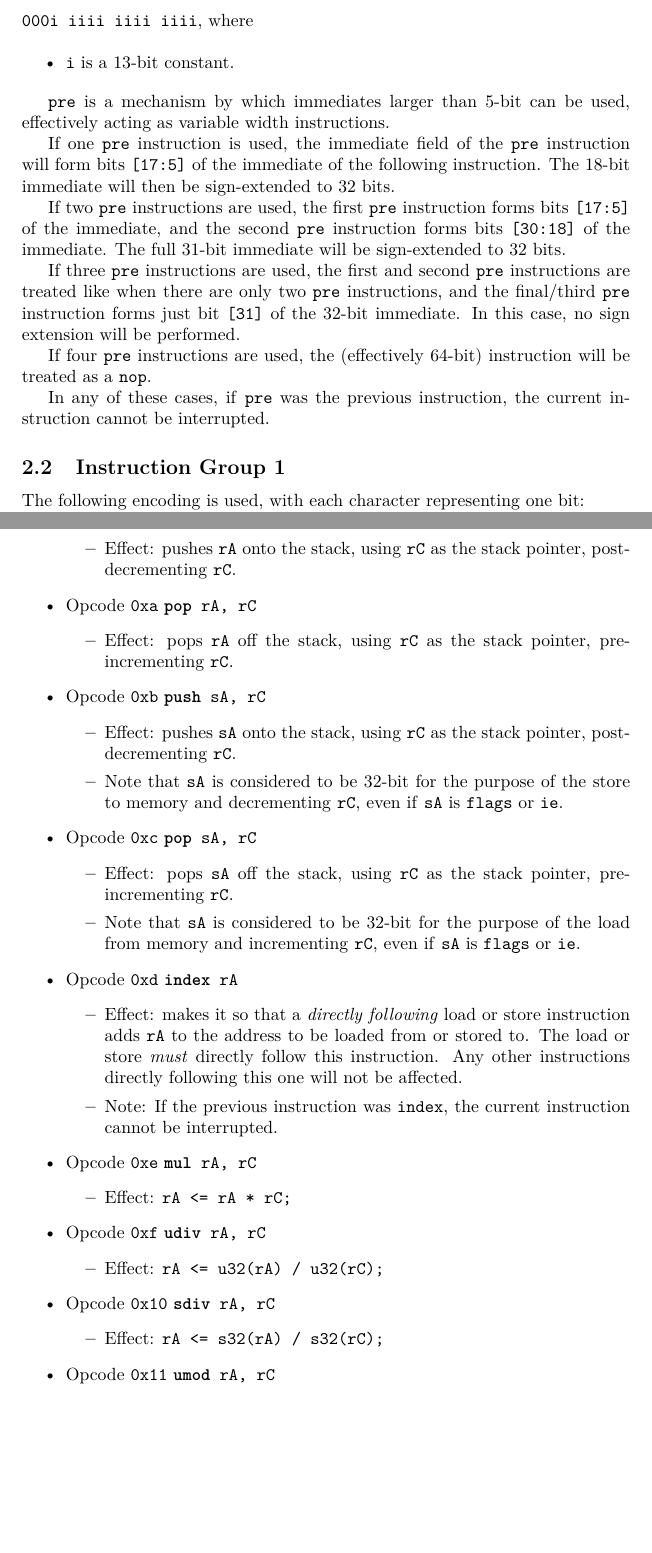
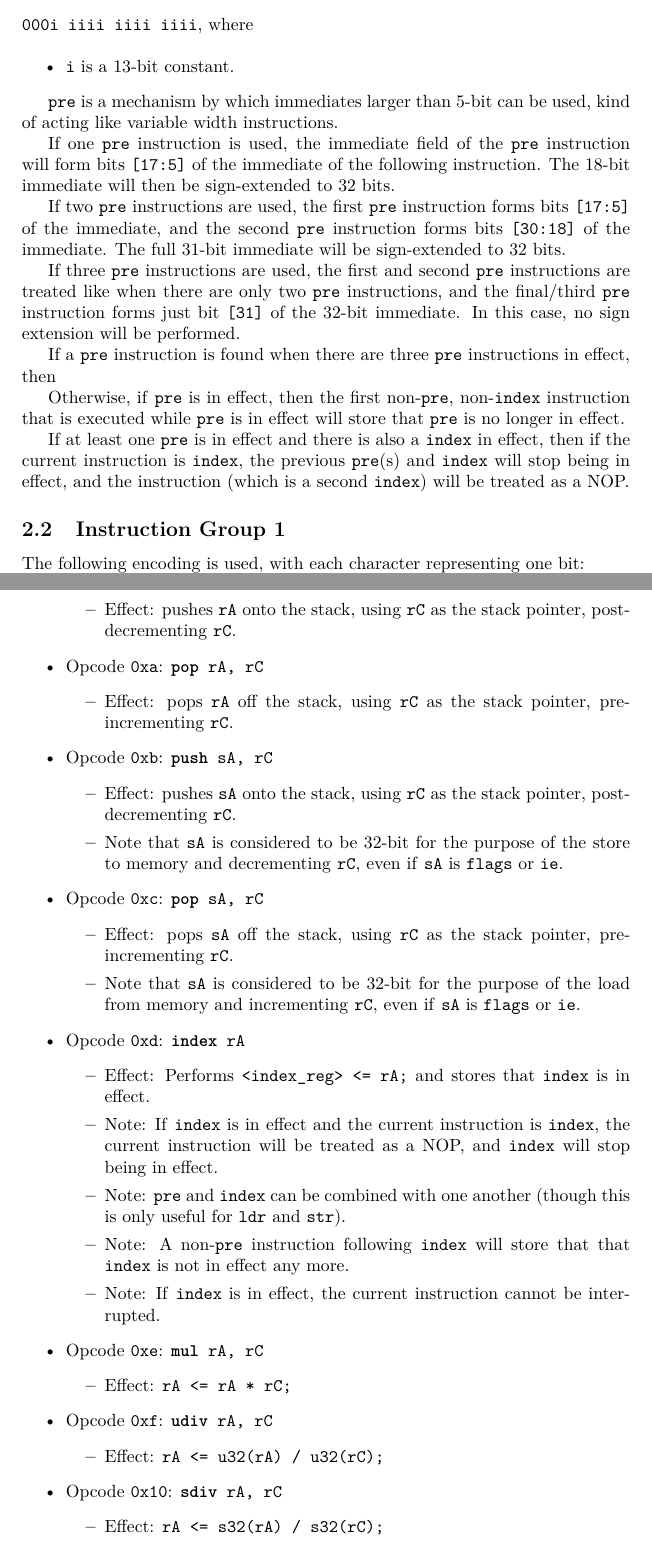
Before and after one commit to fl4shk/flare_cpu, a LaTeX document (docs/flare32_cpu/flare32_cpu.tex): two parts of pages 5 and 12 of 15, joined at a grey line, cut so that both start at the same text, the shorter picture padded with empty space. Compiled offline with pdfLaTeX.

Commit message:
better documentation of pre and index

```diff
--- a/docs/flare32_cpu/flare32_cpu.tex
+++ b/docs/flare32_cpu/flare32_cpu.tex
@@ -187,7 +187,7 @@
 	%31-bit immediate can be used.  While not needed in most cases, three
 	%\texttt{pre} instructions permit use of 32-bit immediates.
 	\texttt{pre} is a mechanism by which immediates larger than 5-bit can
-	be used, effectively acting as variable width instructions.
+	be used, kind of acting like variable width instructions.
 
 	If one \texttt{pre} instruction is used, the immediate field of the
 	\texttt{pre} instruction will form bits \texttt{[17:5]} of the
@@ -205,11 +205,29 @@
 	forms just bit \texttt{[31]} of the 32-bit immediate.  In this case, no
 	sign extension will be performed.
 
-	If four \texttt{pre} instructions are used, the (effectively 64-bit)
-	instruction will be treated as a \texttt{nop}.
-
-	In any of these cases, if \texttt{pre} was the previous instruction,
-	the current instruction cannot be interrupted.
+	%If \texttt{pre} goes into effect, then the first non-\texttt{pre},
+	%non-\texttt{index} instruction that is executed while \texttt{pre} is
+	%in effect will store that \texttt{pre} is no longer in effect.
+
+	If a \texttt{pre} instruction is found when there are three
+	\texttt{pre} instructions in effect, then
+
+	Otherwise, if \texttt{pre} is in effect, then the first
+	non-\texttt{pre}, non-\texttt{index} instruction that is executed while
+	\texttt{pre} is in effect will store that \texttt{pre} is no longer in
+	effect.
+
+	If at least one \texttt{pre} is in effect and there is also a
+	\texttt{index} in effect, then if the current instruction is
+	\texttt{index}, the previous \texttt{pre}(s) and \texttt{index} will
+	stop being in effect, and the instruction (which is a second
+	\texttt{index}) will be treated as a NOP.
+
+	%If four \texttt{pre} instructions are used, the (effectively 64-bit)
+	%instruction will be treated as a \texttt{NOP}.
+
+	%In any of these cases, if \texttt{pre} was the previous instruction,
+	%the current instruction cannot be interrupted.
 
 
 	\subsection{Instruction Group 1}
@@ -694,20 +712,20 @@
 		\begin{itemize}
 			\item Effect:  copy \texttt{0} into \texttt{ie}.
 		\end{itemize}
-		\item Opcode \texttt{0x9}
+		\item Opcode \texttt{0x9}:
 			\texttt{\textbf{push} rA, rC}
 		\begin{itemize}
 			\item Effect:  pushes \texttt{rA} onto the stack, using
 			\texttt{rC} as the stack pointer, post-decrementing
 			\texttt{rC}.
 		\end{itemize}
-		\item Opcode \texttt{0xa}
+		\item Opcode \texttt{0xa}:
 			\texttt{\textbf{pop} rA, rC}
 		\begin{itemize}
 			\item Effect:  pops \texttt{rA} off the stack, using
 			\texttt{rC} as the stack pointer, pre-incrementing \texttt{rC}.
 		\end{itemize}
-		\item Opcode \texttt{0xb}
+		\item Opcode \texttt{0xb}:
 			\texttt{\textbf{push} sA, rC}
 		\begin{itemize}
 			\item Effect:  pushes \texttt{sA} onto the stack, using
@@ -717,7 +735,7 @@
 			purpose of the store to memory and decrementing \texttt{rC},
 			even if \texttt{sA} is \texttt{flags} or \texttt{ie}.
 		\end{itemize}
-		\item Opcode \texttt{0xc}
+		\item Opcode \texttt{0xc}:
 			\texttt{\textbf{pop} sA, rC}
 		\begin{itemize}
 			\item Effect:  pops \texttt{sA} off the stack, using
@@ -726,30 +744,35 @@
 			purpose of the load from memory and incrementing \texttt{rC},
 			even if \texttt{sA} is \texttt{flags} or \texttt{ie}.
 		\end{itemize}
-		\item Opcode \texttt{0xd}
+		\item Opcode \texttt{0xd}:
 			\texttt{\textbf{index} rA}
 		\begin{itemize}
-			\item Effect:  makes it so that a \textit{directly following}
-			load or store instruction adds \texttt{rA} to the address to be
-			loaded from or stored to.  The load or store \textit{must}
-			directly follow this instruction.  Any other instructions
-			directly following this one will not be affected.
-			\item Note:  If the previous instruction was \texttt{index},
-			the current instruction cannot be interrupted.
-		\end{itemize}
-		\item Opcode \texttt{0xe}
+			\item Effect:  Performs \texttt{<index\_reg> <= rA;} and stores
+			that \texttt{index} is in effect.
+			\item Note:  If \texttt{index} is in effect and the current
+			instruction is \texttt{index}, the current instruction will be
+			treated as a NOP, and \texttt{index} will stop being in effect.
+			\item Note:  \texttt{pre} and \texttt{index} can be combined
+			with one another (though this is only useful for \texttt{ldr}
+			and \texttt{str}).
+			\item Note:  A non-\texttt{pre} instruction following
+			\texttt{index} will store that that \texttt{index} is not in
+			effect any more.
+			\item Note:  If \texttt{index} is in effect, the current
+			instruction cannot be interrupted.
+		\end{itemize}
+		\item Opcode \texttt{0xe}:
 			\texttt{\textbf{mul} rA, rC}
 		\begin{itemize}
 			\item Effect:  \texttt{rA <= rA * rC;}
 		\end{itemize}
-		\item Opcode \texttt{0xf}
+		\item Opcode \texttt{0xf}:
 			\texttt{\textbf{udiv} rA, rC}
 		\begin{itemize}
 			\item Effect:  \texttt{rA <= u32(rA) / u32(rC);}
 		\end{itemize}
-		\item Opcode \texttt{0x10}
+		\item Opcode \texttt{0x10}:
 			\texttt{\textbf{sdiv} rA, rC}
 		\begin{itemize}
 			\item Effect:  \texttt{rA <= s32(rA) / s32(rC);}
 		\end{itemize}
-		\item Opcode \texttt{0x11}
```
Also changed, not shown: docs/flare32_cpu/flare32_cpu.tex (85 more changed lines).
